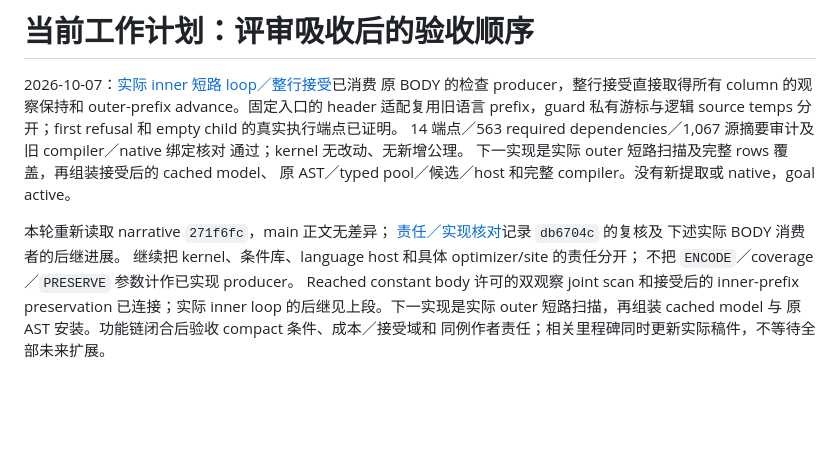
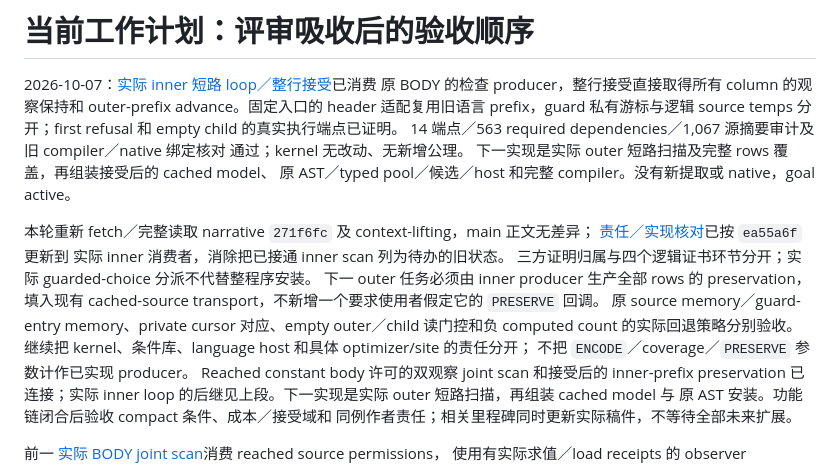
Before and after one commit to Hughshine/GuardCert, a Markdown page: docs/current-work-plan.md, the part around the change. Drawn GitHub-style; blank space fills up the shorter version.

```diff
--- a/docs/current-work-plan.md
+++ b/docs/current-work-plan.md
@@ -9,9 +9,14 @@ temps 分开；first refusal 和 empty child 的真实执行端点已证明。
 下一实现是实际 outer 短路扫描及完整 rows 覆盖，再组装接受后的 cached model、
 原 AST／typed pool／候选／host 和完整 compiler。没有新提取或 native，goal active。
 
-本轮重新读取 narrative `271f6fc`，main 正文无差异；
-[责任／实现核对](narrative-implementation-check-2026-10-06.md)记录 `db6704c` 的复核及
-下述实际 BODY 消费者的后继进展。
+本轮重新 fetch／完整读取 narrative `271f6fc` 及 context-lifting，main 正文无差异；
+[责任／实现核对](narrative-implementation-check-2026-10-06.md)已按 `ea55a6f` 更新到
+实际 inner 消费者，消除把已接通 inner scan 列为待办的旧状态。
+三方证明归属与四个逻辑证书环节分开；实际 guarded-choice 分派不代替整程序安装。
+下一 outer 任务必须由 inner producer 生产全部 rows 的 preservation，填入现有
+cached-source transport，不新增一个要求使用者假定它的 `PRESERVE` 回调。
+原 source memory／guard-entry memory、private cursor 对应、empty outer／child
+读门控和负 computed count 的实际回退策略分别验收。
 继续把 kernel、条件库、language host 和具体 optimizer/site 的责任分开；
 不把 `ENCODE`／coverage／`PRESERVE` 参数计作已实现 producer。
 Reached constant body 许可的双观察 joint scan 和接受后的 inner-prefix preservation
```
Also changed, not shown: docs/framework-responsibilities.md (+8 -3 lines), docs/narrative-implementation-check-2026-10-06.md (+36 -9 lines).
